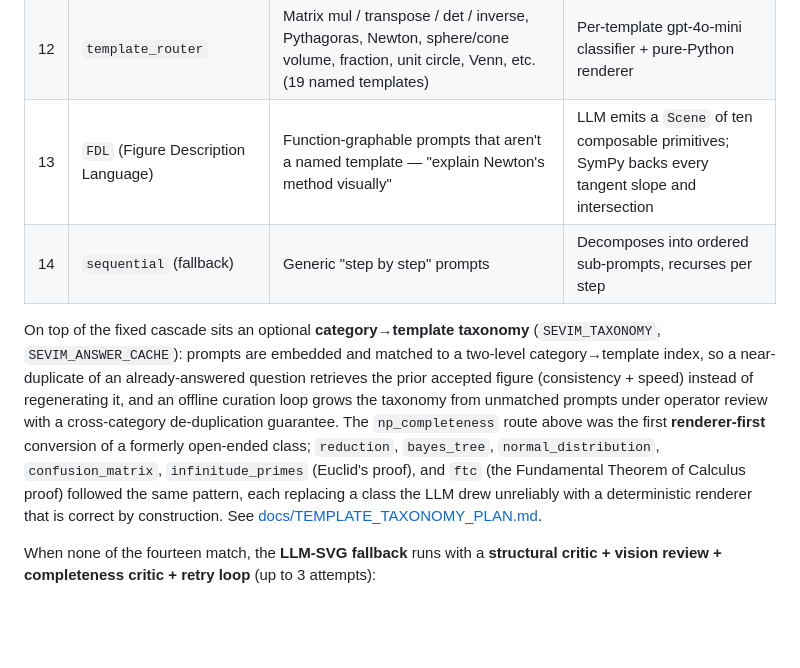
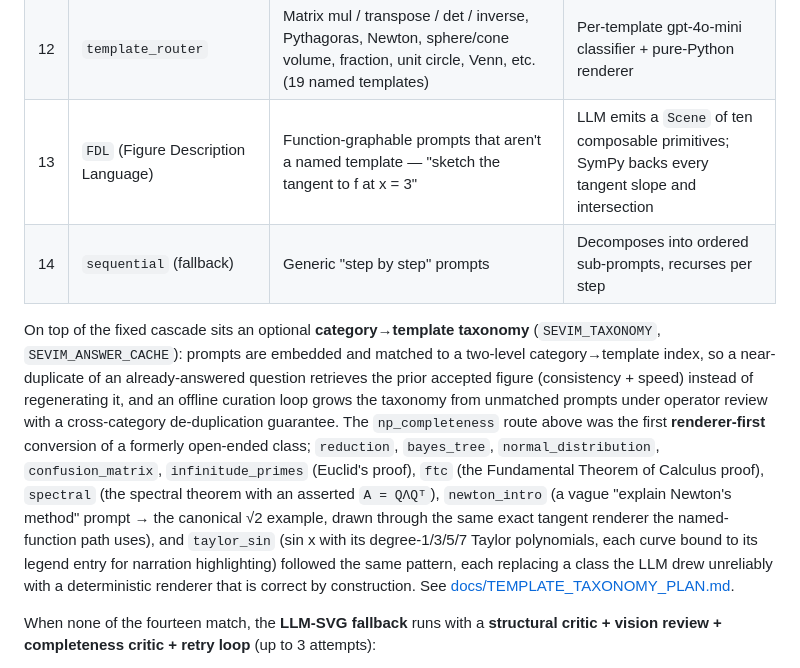
Before and after one commit to khayyam-math/khayyam-math, a Markdown page: README.md, the part around the change. Rendered like a GitHub page; blank space fills up the shorter version.

Commit message:
docs(readme): mention newton_intro + taylor_sin (and spectral) renderer-first routes

```diff
--- a/README.md
+++ b/README.md
@@ -68,7 +68,7 @@ shapes it handles.
 | 10 | `graphviz` (`dot`, `circo`, `fdp`) | DFA / Turing / DAG / tree / Hasse / Cayley | LLM emits DOT; Graphviz renders |
 | 11 | `matplotlib` | Function plots, regression, decision boundaries, 3-D surfaces | LLM emits closed-vocabulary plot spec; matplotlib renders |
 | 12 | `template_router` | Matrix mul / transpose / det / inverse, Pythagoras, Newton, sphere/cone volume, fraction, unit circle, Venn, etc. (19 named templates) | Per-template gpt-4o-mini classifier + pure-Python renderer |
-| 13 | `FDL` (Figure Description Language) | Function-graphable prompts that aren't a named template — "explain Newton's method visually" | LLM emits a `Scene` of ten composable primitives; SymPy backs every tangent slope and intersection |
+| 13 | `FDL` (Figure Description Language) | Function-graphable prompts that aren't a named template — "sketch the tangent to f at x = 3" | LLM emits a `Scene` of ten composable primitives; SymPy backs every tangent slope and intersection |
 | 14 | `sequential` (fallback) | Generic "step by step" prompts | Decomposes into ordered sub-prompts, recurses per step |
 
 On top of the fixed cascade sits an optional **category→template
@@ -80,10 +80,15 @@ loop grows the taxonomy from unmatched prompts under operator review with
 a cross-category de-duplication guarantee. The `np_completeness` route
 above was the first **renderer-first** conversion of a formerly
 open-ended class; `reduction`, `bayes_tree`, `normal_distribution`,
-`confusion_matrix`, `infinitude_primes` (Euclid's proof), and `ftc` (the
-Fundamental Theorem of Calculus proof) followed the same pattern, each
-replacing a class the LLM drew unreliably with a deterministic renderer
-that is correct by construction.
+`confusion_matrix`, `infinitude_primes` (Euclid's proof), `ftc` (the
+Fundamental Theorem of Calculus proof), `spectral` (the spectral theorem
+with an asserted `A = QΛQᵀ`), `newton_intro` (a vague "explain Newton's
+method" prompt → the canonical √2 example, drawn through the same exact
+tangent renderer the named-function path uses), and `taylor_sin` (sin x
+with its degree-1/3/5/7 Taylor polynomials, each curve bound to its legend
+entry for narration highlighting) followed the same pattern, each replacing
+a class the LLM drew unreliably with a deterministic renderer that is
+correct by construction.
 See [docs/TEMPLATE_TAXONOMY_PLAN.md](docs/TEMPLATE_TAXONOMY_PLAN.md).
 
 When none of the fourteen match, the **LLM-SVG fallback** runs with a
```
